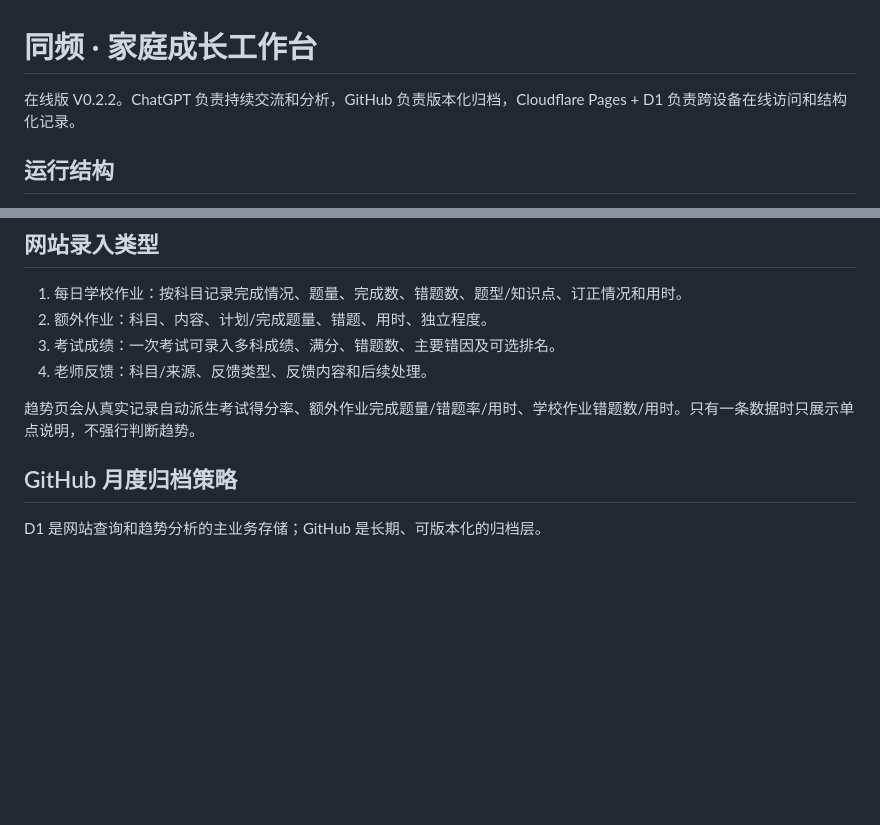
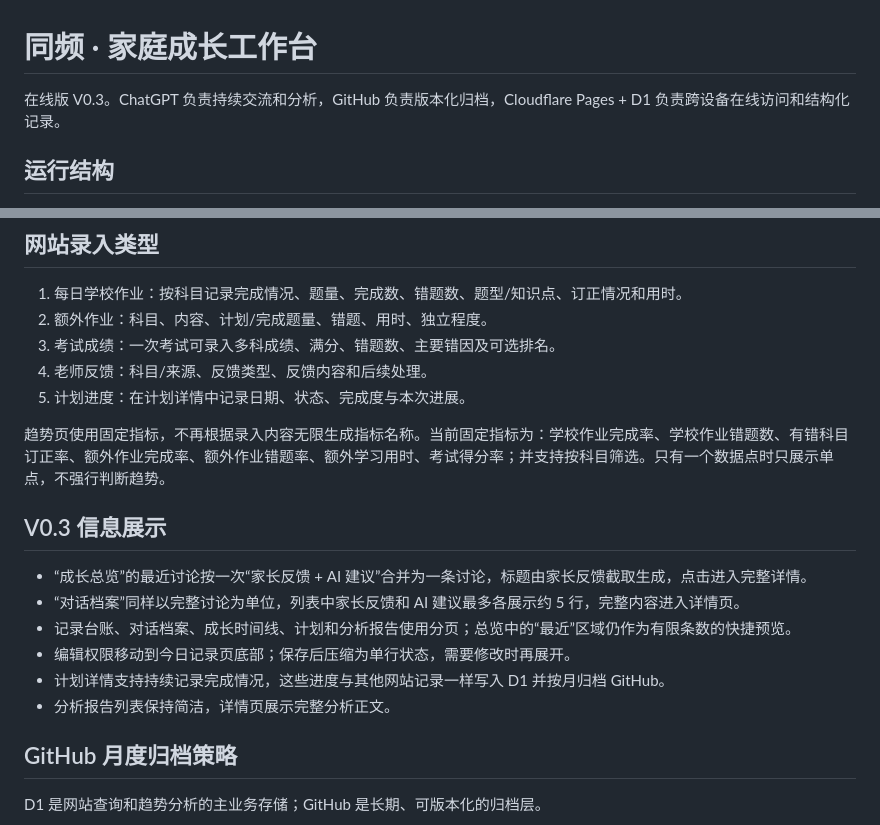
Before and after one commit to sunkai-hit/family-growth, a Markdown page: README.md, 2 parts joined by grey strips. Rendered like a GitHub page; blank space fills up the shorter version.

Commit message:
docs: describe V0.3 archive and plan-progress UX

```diff
--- a/README.md
+++ b/README.md
@@ -1,6 +1,6 @@
 # 同频 · 家庭成长工作台
 
-在线版 V0.2.2。ChatGPT 负责持续交流和分析，GitHub 负责版本化归档，Cloudflare Pages + D1 负责跨设备在线访问和结构化记录。
+在线版 V0.3。ChatGPT 负责持续交流和分析，GitHub 负责版本化归档，Cloudflare Pages + D1 负责跨设备在线访问和结构化记录。
 
 ## 运行结构
 
@@ -27,9 +27,20 @@
 2. 额外作业：科目、内容、计划/完成题量、错题、用时、独立程度。
 3. 考试成绩：一次考试可录入多科成绩、满分、错题数、主要错因及可选排名。
 4. 老师反馈：科目/来源、反馈类型、反馈内容和后续处理。
+5. 计划进度：在计划详情中记录日期、状态、完成度与本次进展。
 
-趋势页会从真实记录自动派生考试得分率、额外作业完成题量/错题率/用时、学校作业错题数/用时。只有一条数据时只展示单点说明，不强行判断趋势。
+趋势页使用固定指标，不再根据录入内容无限生成指标名称。当前固定指标为：学校作业完成率、学校作业错题数、有错科目订正率、额外作业完成率、额外作业错题率、额外学习用时、考试得分率；并支持按科目筛选。只有一个数据点时只展示单点，不强行判断趋势。
 
+
+
+## V0.3 信息展示
+
+- “成长总览”的最近讨论按一次“家长反馈 + AI 建议”合并为一条讨论，标题由家长反馈截取生成，点击进入完整详情。
+- “对话档案”同样以完整讨论为单位，列表中家长反馈和 AI 建议最多各展示约 5 行，完整内容进入详情页。
+- 记录台账、对话档案、成长时间线、计划和分析报告使用分页；总览中的“最近”区域仍作为有限条数的快捷预览。
+- 编辑权限移动到今日记录页底部；保存后压缩为单行状态，需要修改时再展开。
+- 计划详情支持持续记录完成情况，这些进度与其他网站记录一样写入 D1 并按月归档 GitHub。
+- 分析报告列表保持简洁，详情页展示完整分析正文。
 
 ## GitHub 月度归档策略
 
```
